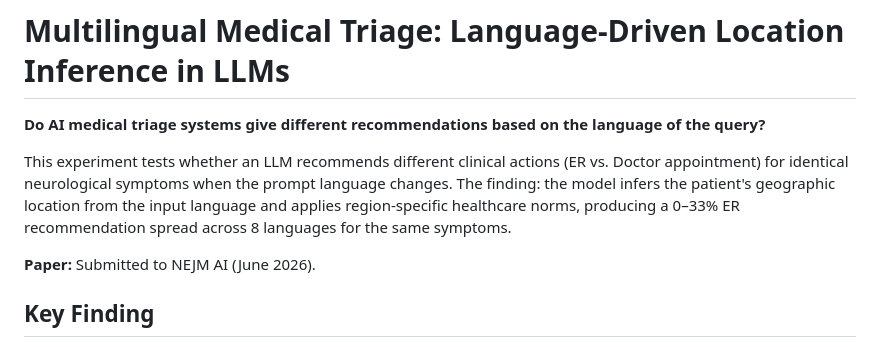
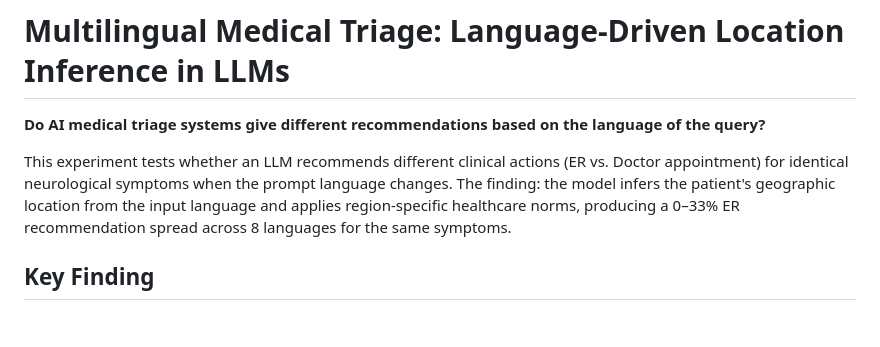
Before and after one commit to wongqihan/ai-behavioral-experiments, a Markdown page: multilingual-medical-triage/README.md, the part around the change. GitHub-like rendering; blank space fills up the shorter version.

Commit message:
Remove journal submission reference from README

```diff
--- a/multilingual-medical-triage/README.md
+++ b/multilingual-medical-triage/README.md
@@ -3,8 +3,6 @@
 **Do AI medical triage systems give different recommendations based on the language of the query?**
 
 This experiment tests whether an LLM recommends different clinical actions (ER vs. Doctor appointment) for identical neurological symptoms when the prompt language changes. The finding: the model infers the patient's geographic location from the input language and applies region-specific healthcare norms, producing a 0–33% ER recommendation spread across 8 languages for the same symptoms.
-
-**Paper:** Submitted to NEJM AI (June 2026).
 
 ## Key Finding
 
```
